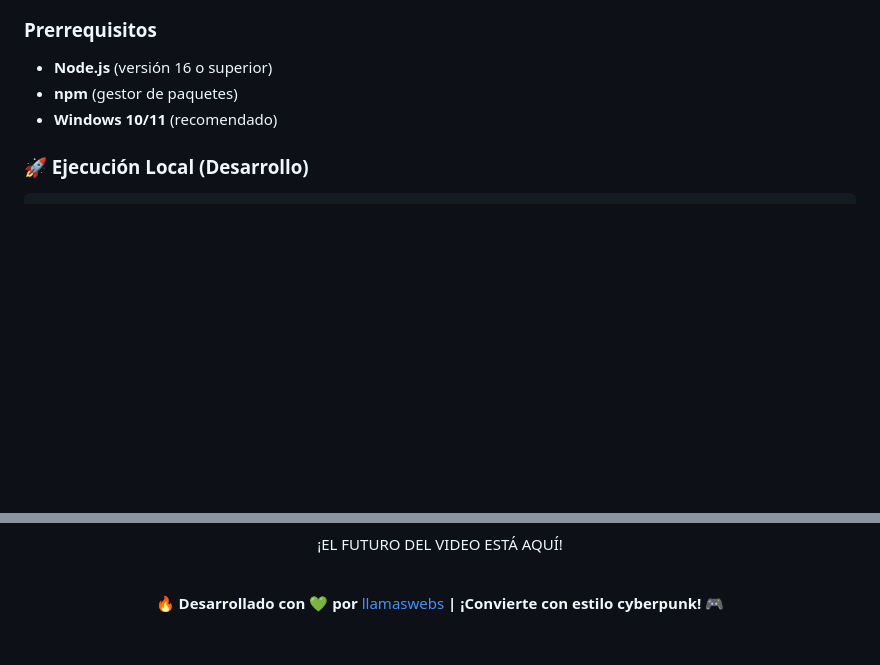
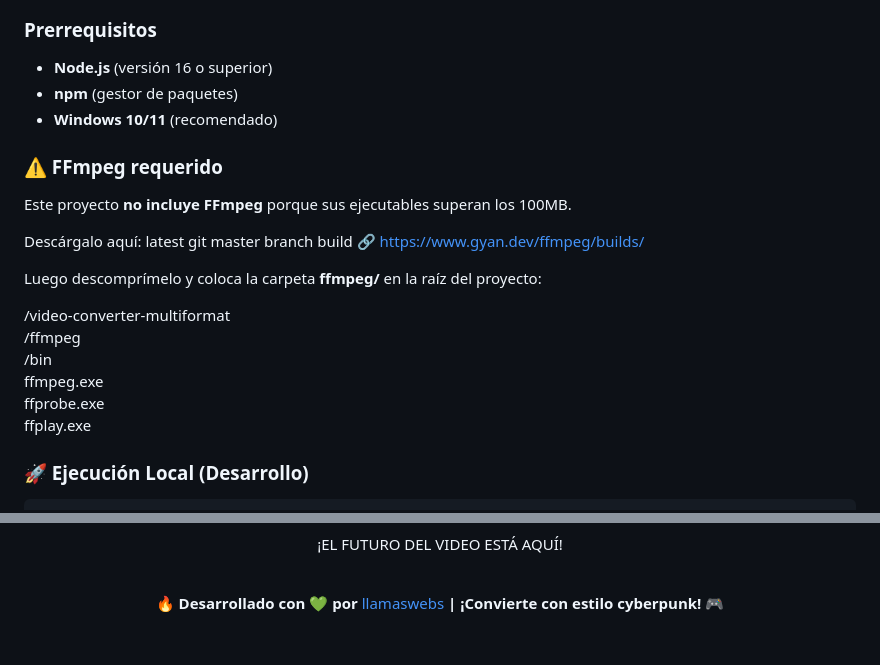
Before and after one commit to salvadorllamas/video-converter-multiformat, a Markdown page: README.md, 2 parts joined by grey strips. Drawn GitHub-style; blank space fills up the shorter version.

Commit message:
Actualizo README con info de FFmpeg

```diff
--- a/README.md
+++ b/README.md
@@ -64,6 +64,26 @@
 - **Node.js** (versión 16 o superior)
 - **npm** (gestor de paquetes)
 - **Windows 10/11** (recomendado)
+
+### ⚠️ FFmpeg requerido
+
+Este proyecto **no incluye FFmpeg** porque sus ejecutables superan los 100MB.
+
+Descárgalo aquí:
+latest git master branch build
+🔗 https://www.gyan.dev/ffmpeg/builds/
+
+
+Luego descomprímelo y coloca la carpeta **ffmpeg/** en la raíz del proyecto:
+
+/video-converter-multiformat
+    /ffmpeg
+        /bin
+            ffmpeg.exe
+            ffprobe.exe
+            ffplay.exe
+
+
 
 ### **🚀 Ejecución Local (Desarrollo)**
 
@@ -303,11 +323,3 @@ dir ffmpeg\bin\ffmpeg.exe
 </div>
 
 </div>
-
-<style>
-@keyframes pulse {
-  0% { transform: scale(1); opacity: 1; }
-  50% { transform: scale(1.2); opacity: 0.7; }
-  100% { transform: scale(1); opacity: 1; }
-}
-</style>
```
